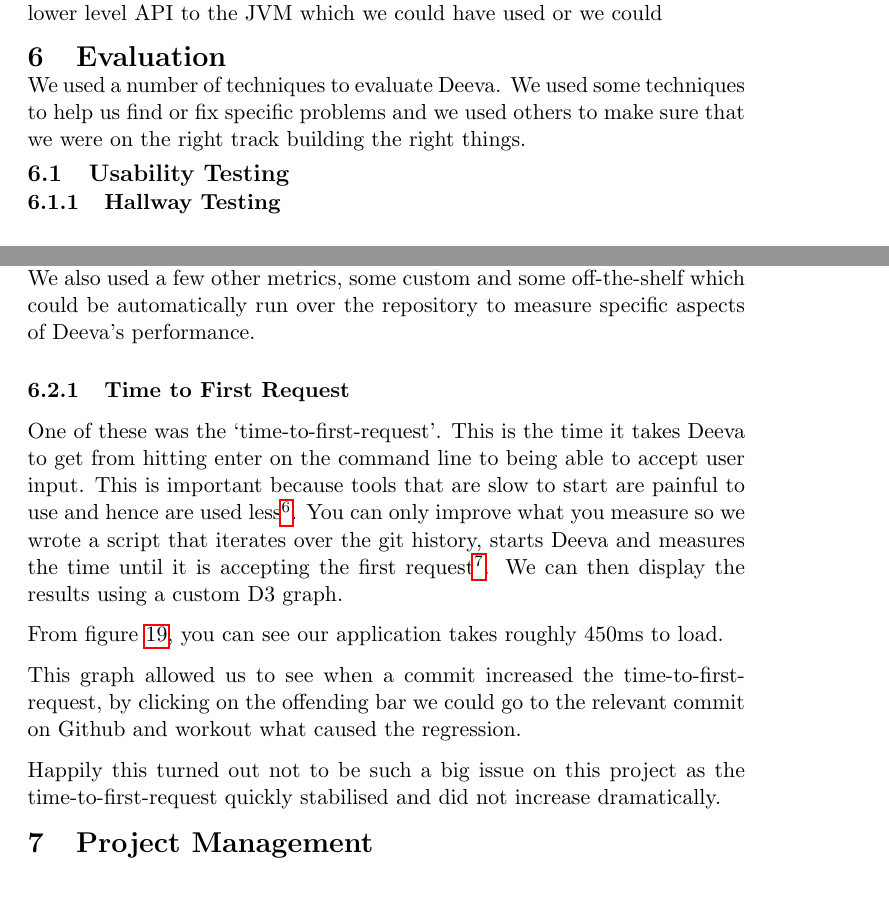
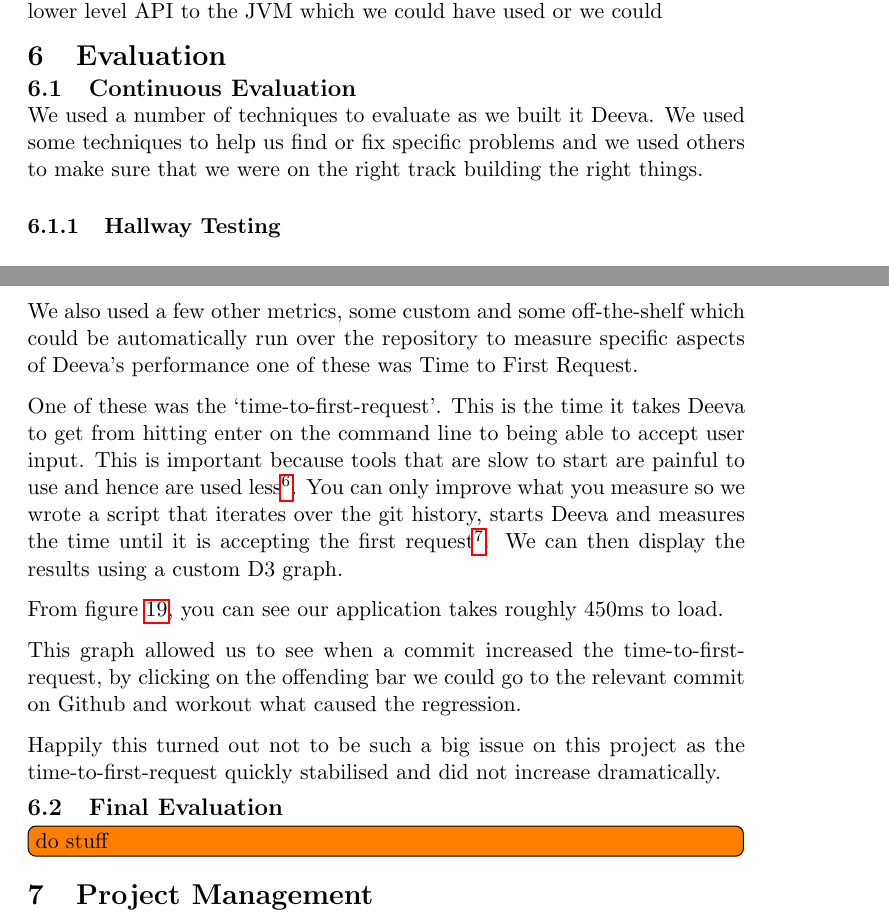
Before and after one commit to chromy/Deeva, a LaTeX document (reports/FinalReport.tex): two parts of pages 19 and 21 of 33, joined at a grey line, cut so that both start at the same text, the shorter picture padded with empty space. Compiled offline with pdfLaTeX.

Commit message:
reorginised evaluation

```diff
--- a/reports/FinalReport.tex
+++ b/reports/FinalReport.tex
@@ -477,9 +477,10 @@ We considered other alternatives: \cmd{jdi} uses a lower level API to the JVM wh
 
 \section{Evaluation}
 \label{sec:evaluation}
-We used a number of techniques to evaluate Deeva.
+
+\subsection{Continuous Evaluation}
+We used a number of techniques to evaluate as we built it Deeva.
 We used some techniques to help us find or fix specific problems and we used others to make sure that we were on the right track building the right things.
-\subsection{Usability Testing}
 
 \subsubsection{Hallway Testing}
 \begin{figure}[h!]
@@ -527,10 +528,8 @@ Specifically we asked which of the several button designs were better and valida
 We considered using something like Amazon Mechanical Turk to get larger numbers of responses which might have been more statistically significant but it seemed silly when we had hundreds of programmers who were our exact target audience sitting next to us.
 
 
-\subsection{Performance Testing}
-We also used a few other metrics, some custom and some off-the-shelf which could be automatically run over the repository to measure specific aspects of Deeva’s performance.
-
-\subsubsection{Time to First Request}
+\subsubsection{Performance Testing}
+We also used a few other metrics, some custom and some off-the-shelf which could be automatically run over the repository to measure specific aspects of Deeva’s performance one of these was Time to First Request.
 
 \begin{figure}[h!]
 \centering
@@ -550,6 +549,9 @@ From figure~\ref{fig:timeToFirstRequest}, you can see our application takes roug
 This graph allowed us to see when a commit increased the time-to-first-request, by clicking on the offending bar we could go to the relevant commit on Github and workout what caused the regression.
 
 Happily this turned out not to be such a big issue on this project as the time-to-first-request quickly stabilised and did not increase dramatically.
+
+\subsection{Final Evaluation}
+\todo[inline]{do stuff}
 
 \section{Project Management}
 For this project we have three problems which we haven't had (at least in combination) in past university projects: we're not sure what we're building, we want to make sure we deliver the software on time but don't know how long it will take and
```
